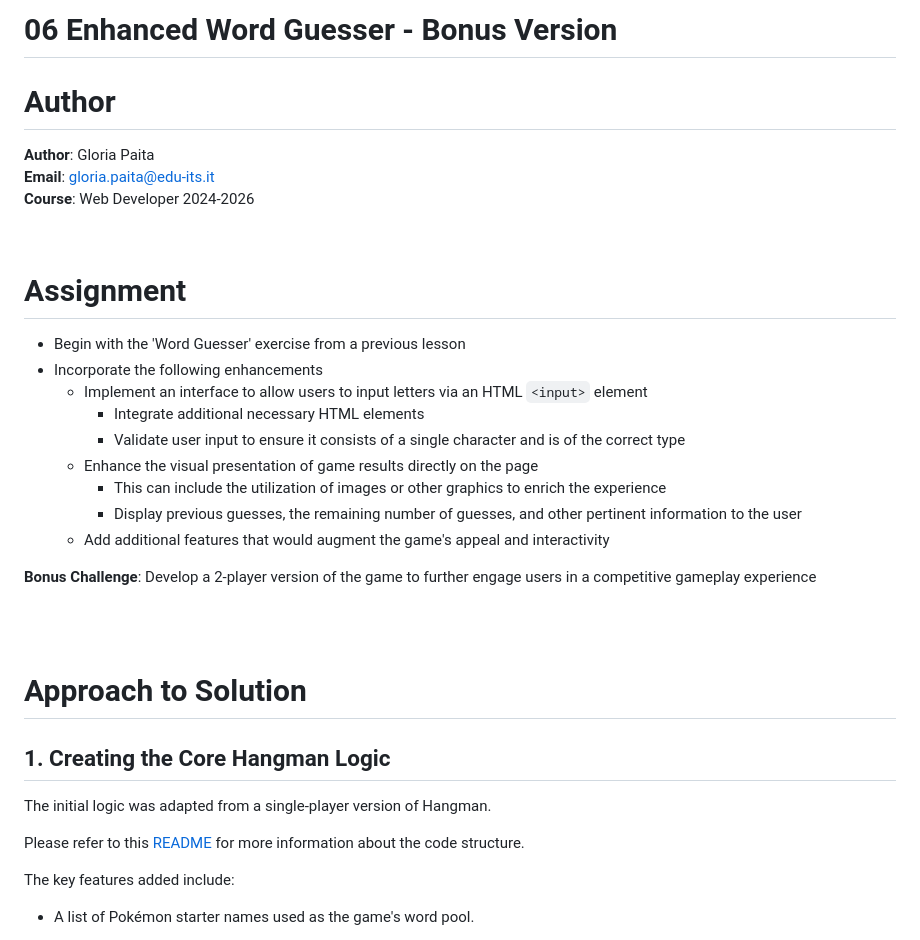
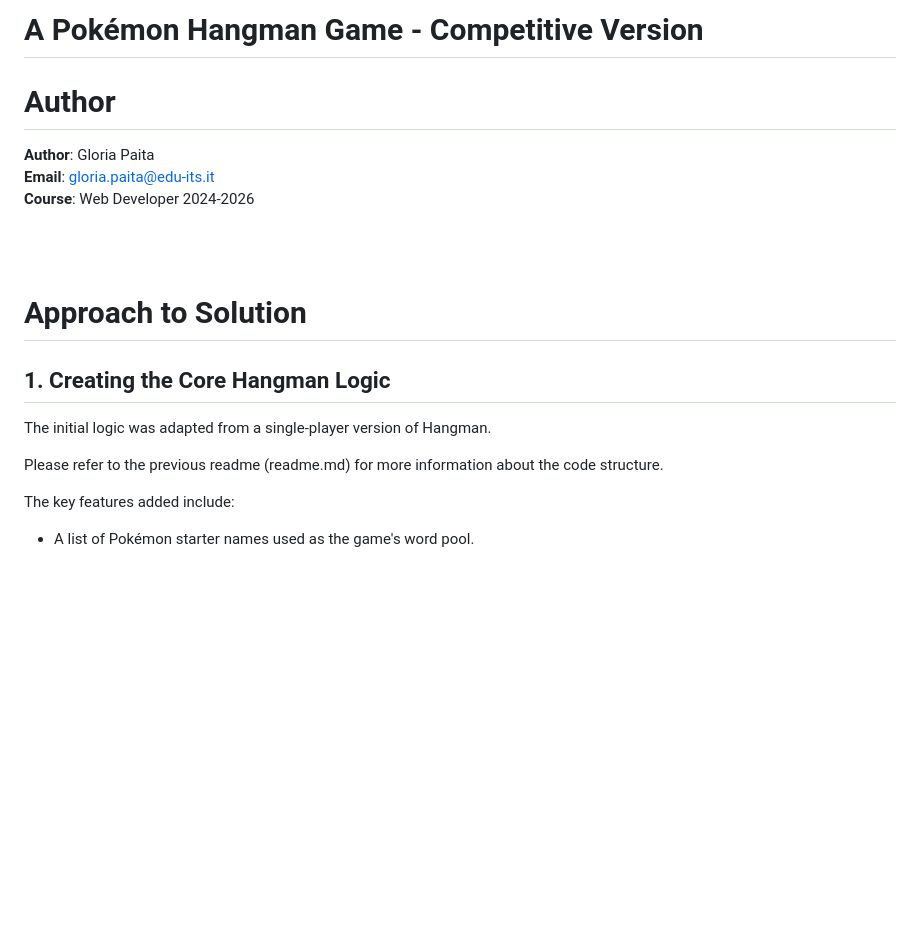
Before and after one commit to Gloria-Pi/PkmnHangman, a Markdown page: readme-2players.md, the part around the change. Rendered like a GitHub page; blank space fills up the shorter version.

```diff
--- a/readme-2players.md
+++ b/readme-2players.md
@@ -1,26 +1,10 @@
-# 06 Enhanced Word Guesser - Bonus Version
+# A Pokémon Hangman Game - Competitive Version
 
 # Author
 
 **Author**: Gloria Paita
 **Email**: gloria.paita@edu-its.it
 **Course**: Web Developer 2024-2026
-
-<br>
-
-# Assignment
-
-- Begin with the 'Word Guesser' exercise from a previous lesson
-- Incorporate the following enhancements
-    - Implement an interface to allow users to input letters via an HTML `<input>` element
-        - Integrate additional necessary HTML elements
-        - Validate user input to ensure it consists of a single character and is of the correct type
-    - Enhance the visual presentation of game results directly on the page
-        - This can include the utilization of images or other graphics to enrich the experience
-        - Display previous guesses, the remaining number of guesses, and other pertinent information to the user
-    - Add additional features that would augment the game's appeal and interactivity
-
-**Bonus Challenge**: Develop a 2-player version of the game to further engage users in a competitive gameplay experience
 
 <br>
 <br>
@@ -31,7 +15,7 @@
 
 The initial logic was adapted from a single-player version of Hangman.
 
-Please refer to this [README](../solution/readme.md) for more information about the code structure.
+Please refer to the previous readme (readme.md) for more information about the code structure.
 
 The key features added include:
 
```
